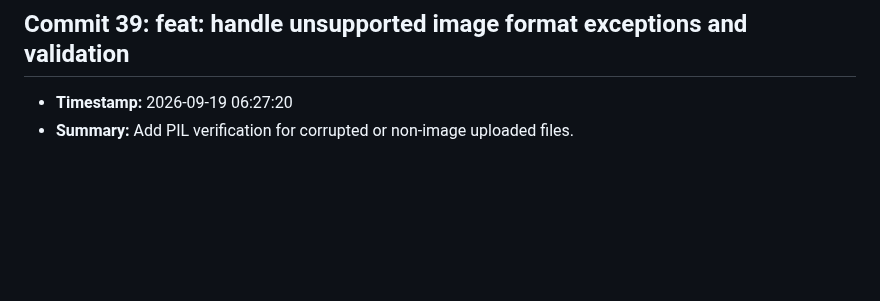
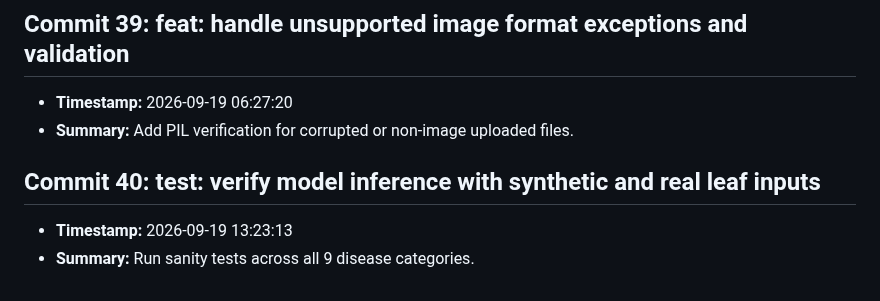
Before and after one commit to fatema-akter92/AgriXAI-An-Explainable-AI-Smart-Crop-Health-Soil-Advisory-System, a Markdown page: CHANGELOG.md, the part around the change. Drawn GitHub-style; blank space fills up the shorter version.

Commit message:
test: verify model inference with synthetic and real leaf inputs

```diff
--- a/CHANGELOG.md
+++ b/CHANGELOG.md
@@ -157,3 +157,7 @@ All notable changes to the AgriXAI smart crop health advisor project.
 ## Commit 39: feat: handle unsupported image format exceptions and validation
 - **Timestamp:** 2026-09-19 06:27:20
 - **Summary:** Add PIL verification for corrupted or non-image uploaded files.
+
+## Commit 40: test: verify model inference with synthetic and real leaf inputs
+- **Timestamp:** 2026-09-19 13:23:13
+- **Summary:** Run sanity tests across all 9 disease categories.
```
Also changed, not shown: docs/DEV_LOG.md (+3 -0 lines).
